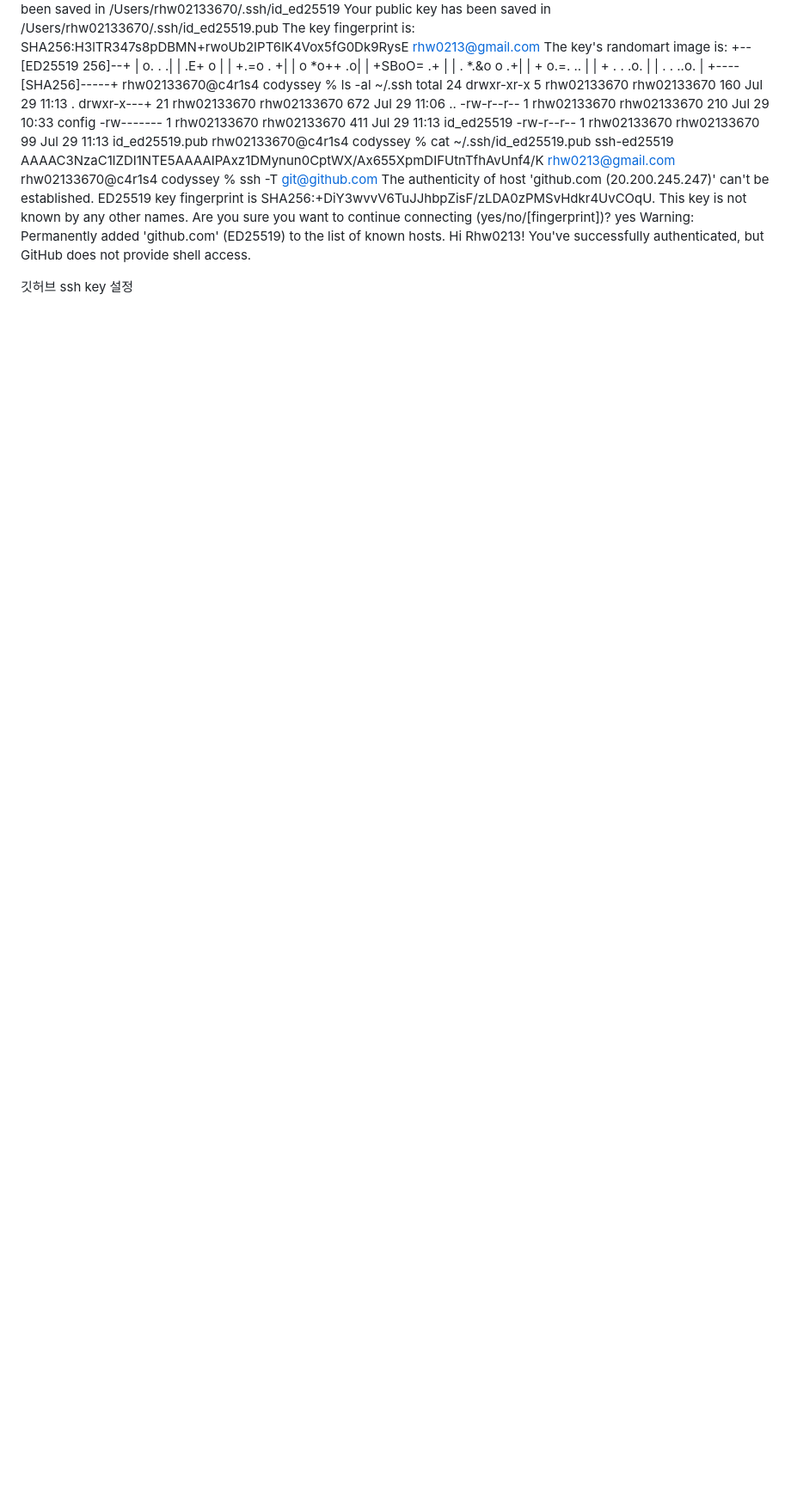
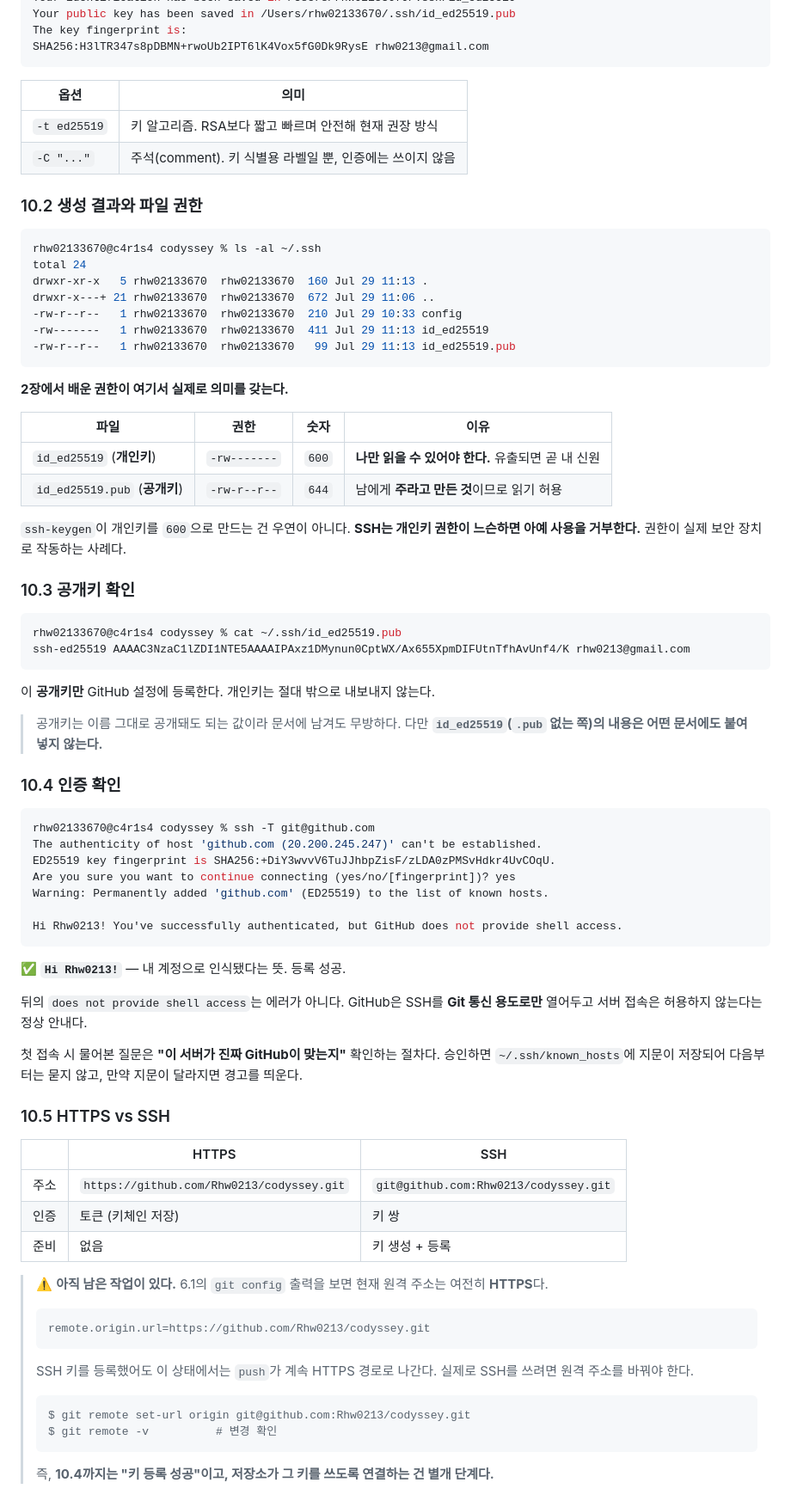
Before and after one commit to Rhw0213/codyssey, a Markdown page: README.md, the part around one of its changes. Shown at 86% size. Rendered like a GitHub page; blank space fills up the shorter version.

````diff
--- a/README.md
+++ b/README.md
@@ -768,18 +835,16 @@ Your identification has been saved in /Users/rhw02133670/.ssh/id_ed25519
 Your public key has been saved in /Users/rhw02133670/.ssh/id_ed25519.pub
 The key fingerprint is:
 SHA256:H3lTR347s8pDBMN+rwoUb2IPT6lK4Vox5fG0Dk9RysE rhw0213@gmail.com
-The key's randomart image is:
-+--[ED25519 256]--+
-|          o. .  .|
-|          .E+  o |
-|         +.=o . +|
-|        o *o++ .o|
-|       +SBoO= .+ |
-|      . *.&o o .+|
-|       + o.=. .. |
-|      + . . .o.  |
-|     . .   ..o.  |
-+----[SHA256]-----+
+```
+
+| 옵션 | 의미 |
+|---|---|
+| `-t ed25519` | 키 알고리즘. RSA보다 짧고 빠르며 안전해 현재 권장 방식 |
+| `-C "..."` | 주석(comment). 키 식별용 라벨일 뿐, 인증에는 쓰이지 않음 |
+
+### 10.2 생성 결과와 파일 권한
+
+```console
 rhw02133670@c4r1s4 codyssey % ls -al ~/.ssh
 total 24
 drwxr-xr-x   5 rhw02133670  rhw02133670  160 Jul 29 11:13 .
@@ -787,15 +852,63 @@ drwxr-x---+ 21 rhw02133670  rhw02133670  672 Jul 29 11:06 ..
 -rw-r--r--   1 rhw02133670  rhw02133670  210 Jul 29 10:33 config
 -rw-------   1 rhw02133670  rhw02133670  411 Jul 29 11:13 id_ed25519
 -rw-r--r--   1 rhw02133670  rhw02133670   99 Jul 29 11:13 id_ed25519.pub
+```
+
+**2장에서 배운 권한이 여기서 실제로 의미를 갖는다.**
+
+| 파일 | 권한 | 숫자 | 이유 |
+|---|---|---|---|
+| `id_ed25519` (**개인키**) | `-rw-------` | `600` | **나만 읽을 수 있어야 한다.** 유출되면 곧 내 신원 |
+| `id_ed25519.pub` (**공개키**) | `-rw-r--r--` | `644` | 남에게 **주라고 만든 것**이므로 읽기 허용 |
+
+`ssh-keygen`이 개인키를 `600`으로 만드는 건 우연이 아니다. **SSH는 개인키 권한이 느슨하면 아예 사용을 거부한다.** 권한이 실제 보안 장치로 작동하는 사례다.
+
+### 10.3 공개키 확인
+
+```console
 rhw02133670@c4r1s4 codyssey % cat ~/.ssh/id_ed25519.pub
 ssh-ed25519 AAAAC3NzaC1lZDI1NTE5AAAAIPAxz1DMynun0CptWX/Ax655XpmDIFUtnTfhAvUnf4/K rhw0213@gmail.com
+```
+
+이 **공개키만** GitHub 설정에 등록한다. 개인키는 절대 밖으로 내보내지 않는다.
+
+> 공개키는 이름 그대로 공개돼도 되는 값이라 문서에 남겨도 무방하다. 다만 **`id_ed25519`(`.pub` 없는 쪽)의 내용은 어떤 문서에도 붙여넣지 않는다.**
+
+### 10.4 인증 확인
+
+```console
 rhw02133670@c4r1s4 codyssey % ssh -T git@github.com
 The authenticity of host 'github.com (20.200.245.247)' can't be established.
 ED25519 key fingerprint is SHA256:+DiY3wvvV6TuJJhbpZisF/zLDA0zPMSvHdkr4UvCOqU.
-This key is not known by any other names.
 Are you sure you want to continue connecting (yes/no/[fingerprint])? yes
 Warning: Permanently added 'github.com' (ED25519) to the list of known hosts.
+
 Hi Rhw0213! You've successfully authenticated, but GitHub does not provide shell access.
+```
 
+✅ **`Hi Rhw0213!`** — 내 계정으로 인식됐다는 뜻. 등록 성공.
 
-깃허브 ssh key 설정
+뒤의 `does not provide shell access`는 에러가 아니다. GitHub은 SSH를 **Git 통신 용도로만** 열어두고 서버 접속은 허용하지 않는다는 정상 안내다.
+
+첫 접속 시 물어본 질문은 **"이 서버가 진짜 GitHub이 맞는지"** 확인하는 절차다. 승인하면 `~/.ssh/known_hosts`에 지문이 저장되어 다음부터는 묻지 않고, 만약 지문이 달라지면 경고를 띄운다.
+
+### 10.5 HTTPS vs SSH
+
+| | HTTPS | SSH |
+|---|---|---|
+| 주소 | `https://github.com/Rhw0213/codyssey.git` | `git@github.com:Rhw0213/codyssey.git` |
+| 인증 | 토큰 (키체인 저장) | 키 쌍 |
+| 준비 | 없음 | 키 생성 + 등록 |
+
+> ⚠️ **아직 남은 작업이 있다.**
+> 6.1의 `git config` 출력을 보면 현재 원격 주소는 여전히 **HTTPS**다.
+> ```
+> remote.origin.url=https://github.com/Rhw0213/codyssey.git
+> ```
+> SSH 키를 등록했어도 이 상태에서는 `push`가 계속 HTTPS 경로로 나간다. 실제로 SSH를 쓰려면 원격 주소를 바꿔야 한다.
+> ```console
+> $ git remote set-url origin git@github.com:Rhw0213/codyssey.git
+> $ git remote -v          # 변경 확인
+> ```
+> 즉, **10.4까지는 "키 등록 성공"이고, 저장소가 그 키를 쓰도록 연결하는 건 별개 단계다.**
+
````
Also changed, not shown: other parts of README.md (+258 -174 lines).
